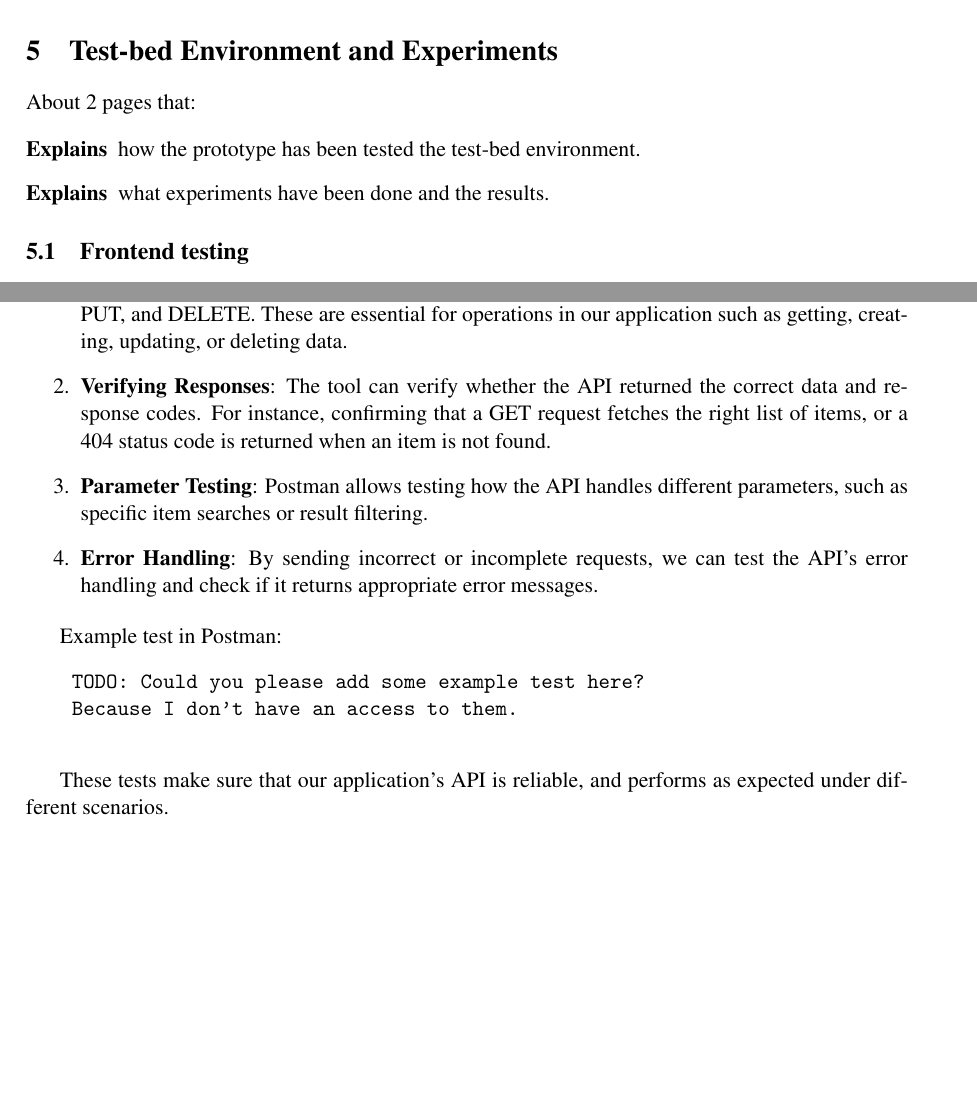
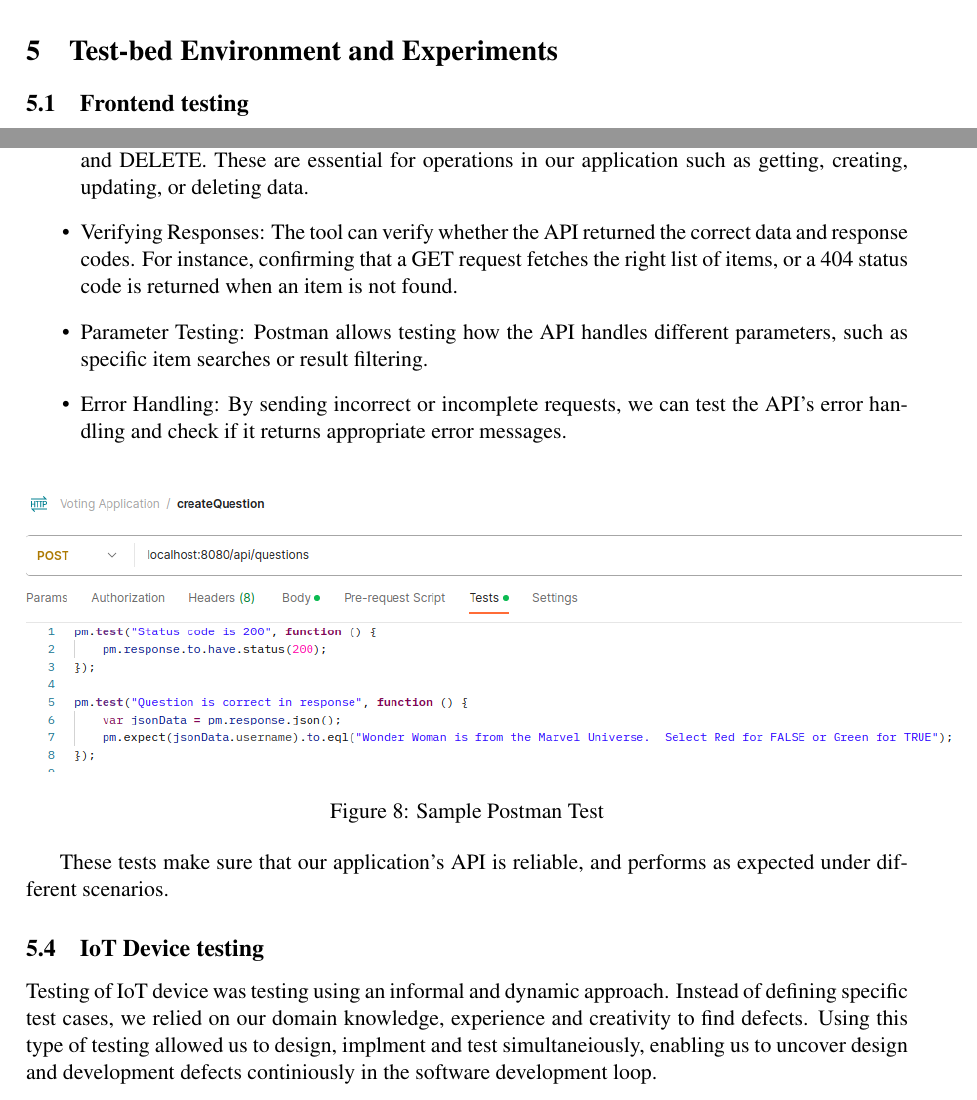
Before and after one commit to vercel97/dat250-projectreport, a LaTeX paper (report.tex, which reads sections/evaluation.tex): two parts of pages 17 and 18 of 19, joined at a grey line, cut so that both start at the same text, the shorter picture padded with empty space. Compiled offline with pdfLaTeX.

Commit message:
evaluation

```diff
--- a/sections/evaluation.tex
+++ b/sections/evaluation.tex
@@ -1,14 +1,5 @@
 \section{Test-bed Environment and Experiments}
 \label{sec:evaluation}
-
-About 2 pages that:
-
-\begin{description}
-\item[Explains] how the prototype has been tested the test-bed environment.
-
-\item[Explains] what experiments have been done and the results.
-
-\end{description}
 
 \subsection{Frontend testing}
 When developing the frontend of our application, multiple testing strategies were performed to make sure that the
@@ -35,17 +26,22 @@ Expected results, such as the quantity of objects recovered or the reaction in t
 \subsection{Postman testing}
 Postman is a popular tool for testing REST APIs. It allows us to query the API endpoints of our application and receive back responses. The most important features tested using Postman include:
 
-\begin{enumerate}
-    \item \textbf{Sending Different Types of Requests}: Postman test various request types like GET, POST, PUT, and DELETE. These are essential for operations in our application such as getting, creating, updating, or deleting data.
-    \item \textbf{Verifying Responses}: The tool can verify whether the API returned the correct data and response codes. For instance, confirming that a GET request fetches the right list of items, or a 404 status code is returned when an item is not found.
-    \item \textbf{Parameter Testing}: Postman allows testing how the API handles different parameters, such as specific item searches or result filtering.
-    \item \textbf{Error Handling}: By sending incorrect or incomplete requests, we can test the API's error handling and check if it returns appropriate error messages.
-\end{enumerate}
+\begin{itemize}
+    \item {Sending Different Types of Requests}: Postman test various request types like GET, POST, PUT, and DELETE. These are essential for operations in our application such as getting, creating, updating, or deleting data.
+    \item {Verifying Responses}: The tool can verify whether the API returned the correct data and response codes. For instance, confirming that a GET request fetches the right list of items, or a 404 status code is returned when an item is not found.
+    \item {Parameter Testing}: Postman allows testing how the API handles different parameters, such as specific item searches or result filtering.
+    \item {Error Handling}: By sending incorrect or incomplete requests, we can test the API's error handling and check if it returns appropriate error messages.
+\end{itemize}
 
-Example test in Postman:
-\begin{verbatim}
-    TODO: Could you please add some example test here?
-    Because I don't have an access to them.
-  \end{verbatim}
+\begin{figure}[h]
+  \centering
+  \includegraphics[scale=0.65]{figs/create_question_test.png}
+  \caption{Sample Postman Test}
+  \label{fig:appFlow}
+\end{figure}
 
 These tests make sure that our application's API is reliable, and performs as expected under different scenarios.
+
+\subsection{IoT Device testing}
+
+Testing of IoT device was testing using an informal and dynamic approach.  Instead of defining specific test cases, we relied on our domain knowledge, experience and creativity to find defects.  Using this type of testing allowed us to design, implment and test simultaneiously, enabling us to uncover design and development defects continiously in the software development loop.
```
